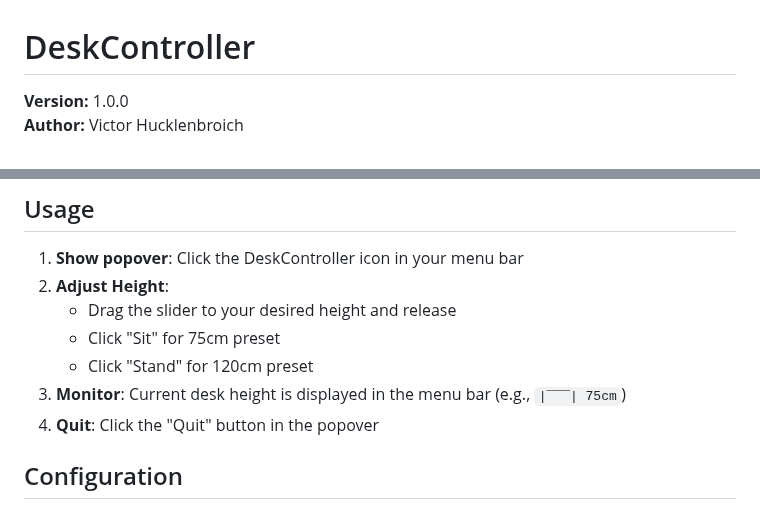
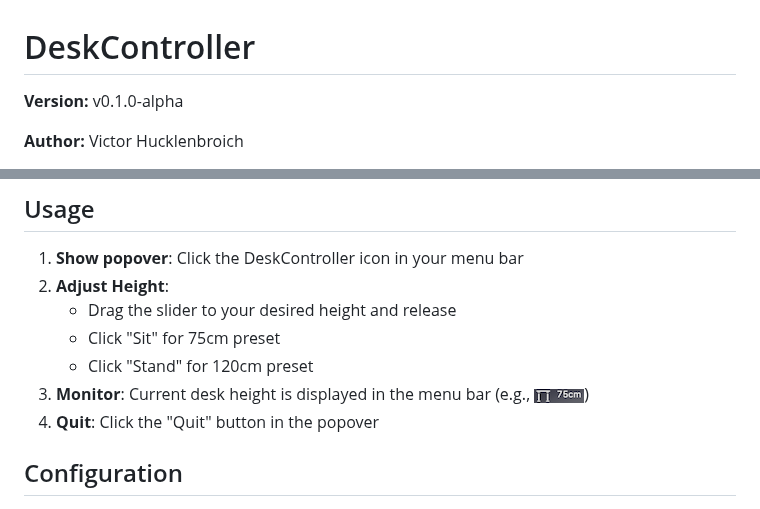
Before and after one commit to victor-hucklenbroich/desk-controller, a Markdown page: README.md, 2 parts joined by grey strips. GitHub-like rendering; pictures changed too: assets/example.png (added).

Commit message:
Add example screenshot to README.md

```diff
--- a/README.md
+++ b/README.md
@@ -1,6 +1,7 @@
 # DeskController
 
-**Version:** 1.0.0
+**Version:** v0.1.0-alpha
+
 **Author:** Victor Hucklenbroich
 
 A lightweight macOS menu bar application for controlling Linak-based standing desks. DeskController provides a visual interface for linak-controller interactions, allowing bluetooth desk height control.
@@ -58,7 +59,7 @@ This application is built on top of [linak-controller](https://github.com/rhyst/
    - Drag the slider to your desired height and release
    - Click "Sit" for 75cm preset
    - Click "Stand" for 120cm preset
-3. **Monitor**: Current desk height is displayed in the menu bar (e.g., `|‾‾‾| 75cm`)
+3. **Monitor**: Current desk height is displayed in the menu bar (e.g., ![image](./assets/example.png))
 4. **Quit**: Click the "Quit" button in the popover
 
 ## Configuration
```
